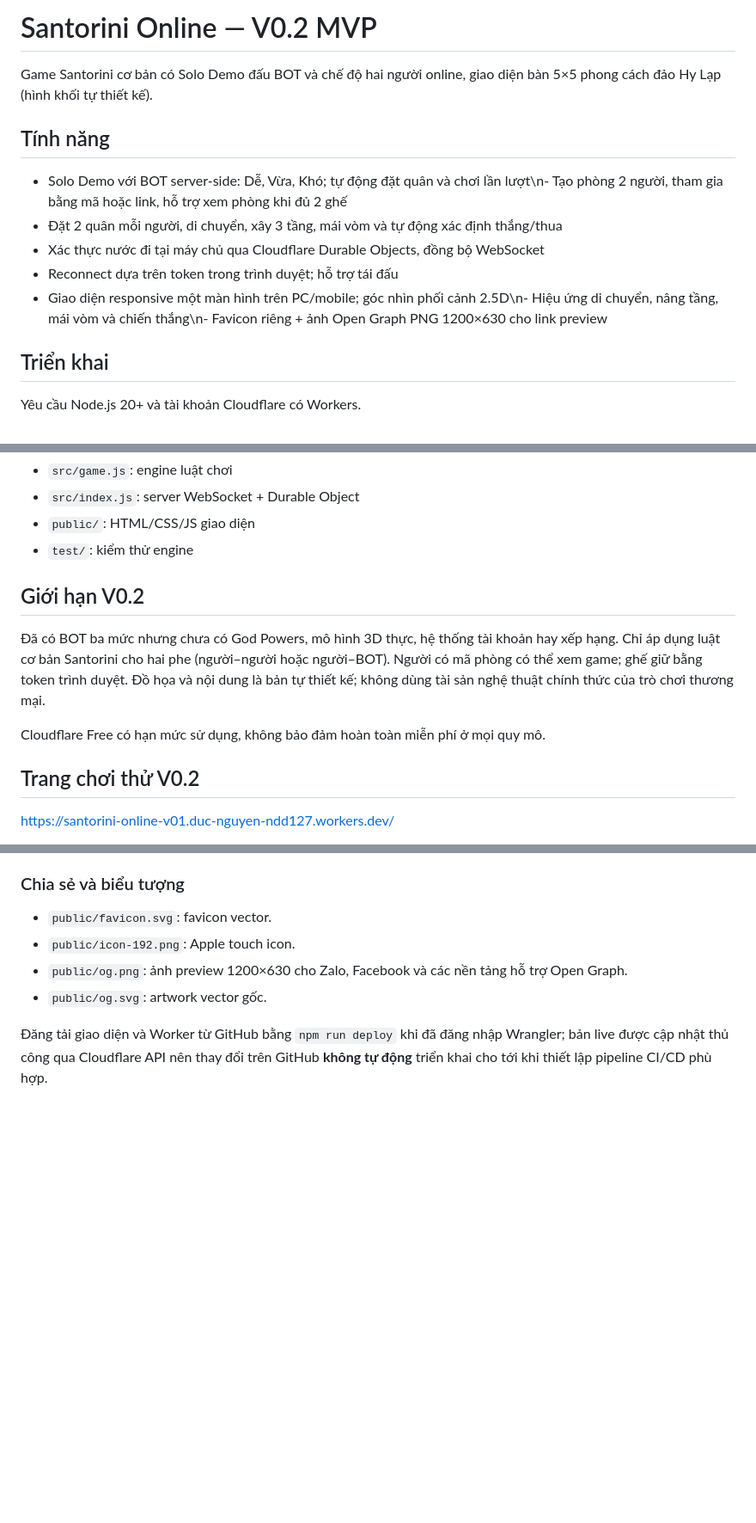
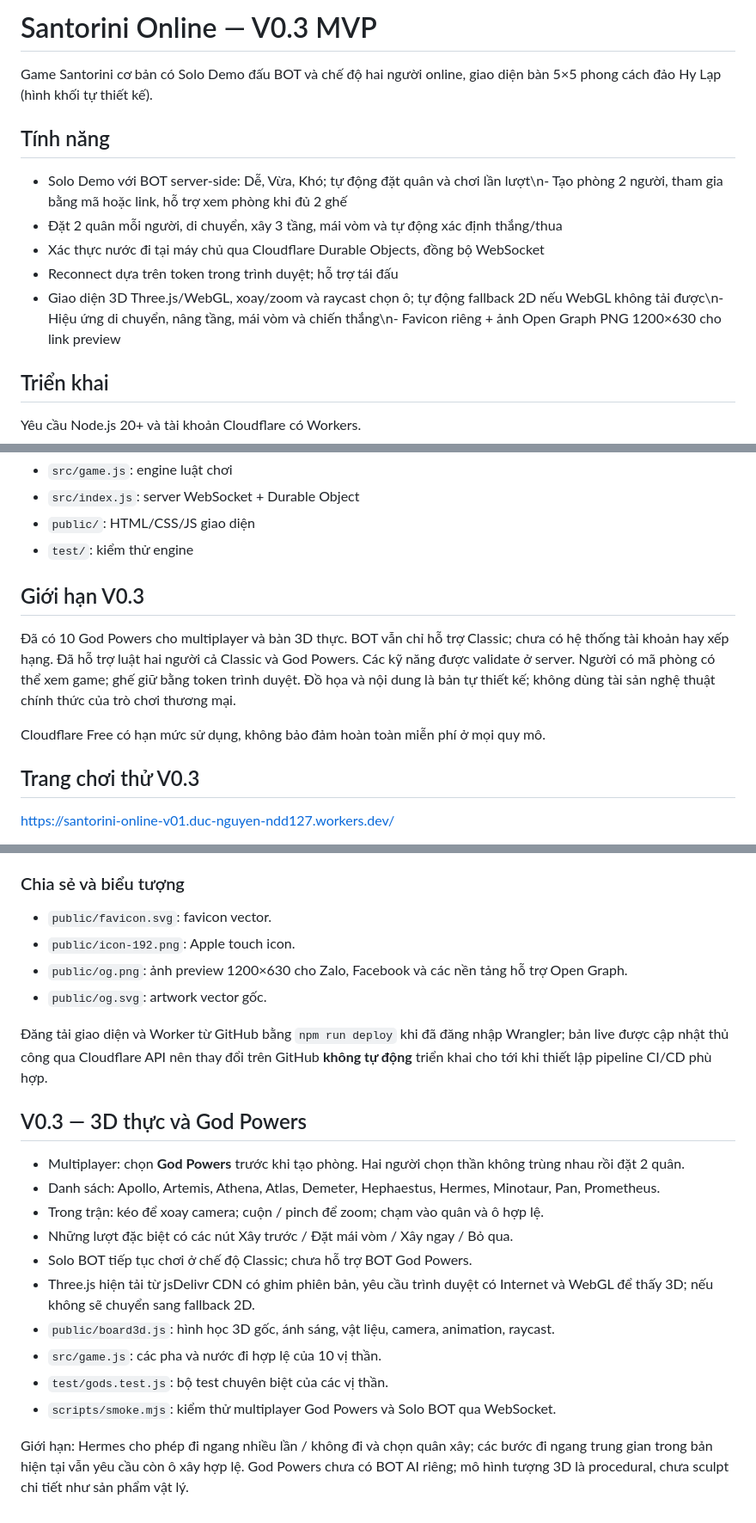
Before and after one commit to DelDeto/Santorini-Online, a Markdown page: README.md, 3 parts joined by grey strips. Shown at 86% size. Drawn GitHub-style; blank space fills up the shorter version.

Commit message:
docs: add V0.3 God Powers 3D features and limitations

```diff
--- a/README.md
+++ b/README.md
@@ -1,4 +1,4 @@
-# Santorini Online — V0.2 MVP
+# Santorini Online — V0.3 MVP
 
 Game Santorini cơ bản có Solo Demo đấu BOT và chế độ hai người online, giao diện bàn 5×5 phong cách đảo Hy Lạp (hình khối tự thiết kế).
 
@@ -7,7 +7,7 @@ Game Santorini cơ bản có Solo Demo đấu BOT và chế độ hai người o
 - Đặt 2 quân mỗi người, di chuyển, xây 3 tầng, mái vòm và tự động xác định thắng/thua
 - Xác thực nước đi tại máy chủ qua Cloudflare Durable Objects, đồng bộ WebSocket
 - Reconnect dựa trên token trong trình duyệt; hỗ trợ tái đấu
-- Giao diện responsive một màn hình trên PC/mobile; góc nhìn phối cảnh 2.5D\n- Hiệu ứng di chuyển, nâng tầng, mái vòm và chiến thắng\n- Favicon riêng + ảnh Open Graph PNG 1200×630 cho link preview
+- Giao diện 3D Three.js/WebGL, xoay/zoom và raycast chọn ô; tự động fallback 2D nếu WebGL không tải được\n- Hiệu ứng di chuyển, nâng tầng, mái vòm và chiến thắng\n- Favicon riêng + ảnh Open Graph PNG 1200×630 cho link preview
 
 ## Triển khai
 Yêu cầu Node.js 20+ và tài khoản Cloudflare có Workers.
@@ -29,12 +29,12 @@ Chạy local: `npm run dev`.
 - `public/`: HTML/CSS/JS giao diện
 - `test/`: kiểm thử engine
 
-## Giới hạn V0.2
-Đã có BOT ba mức nhưng chưa có God Powers, mô hình 3D thực, hệ thống tài khoản hay xếp hạng. Chỉ áp dụng luật cơ bản Santorini cho hai phe (người–người hoặc người–BOT). Người có mã phòng có thể xem game; ghế giữ bằng token trình duyệt. Đồ họa và nội dung là bản tự thiết kế; không dùng tài sản nghệ thuật chính thức của trò chơi thương mại.
+## Giới hạn V0.3
+Đã có 10 God Powers cho multiplayer và bàn 3D thực. BOT vẫn chỉ hỗ trợ Classic; chưa có hệ thống tài khoản hay xếp hạng. Đã hỗ trợ luật hai người cả Classic và God Powers. Các kỹ năng được validate ở server. Người có mã phòng có thể xem game; ghế giữ bằng token trình duyệt. Đồ họa và nội dung là bản tự thiết kế; không dùng tài sản nghệ thuật chính thức của trò chơi thương mại.
 
 Cloudflare Free có hạn mức sử dụng, không bảo đảm hoàn toàn miễn phí ở mọi quy mô.
 
-## Trang chơi thử V0.2
+## Trang chơi thử V0.3
 
 https://santorini-online-v01.duc-nguyen-ndd127.workers.dev/
 
@@ -52,3 +52,19 @@ Vào trang chủ, nhập tên, chọn độ khó và bấm **Đấu BOT**. BOT
 - `public/og.svg`: artwork vector gốc.
 
 Đăng tải giao diện và Worker từ GitHub bằng `npm run deploy` khi đã đăng nhập Wrangler; bản live được cập nhật thủ công qua Cloudflare API nên thay đổi trên GitHub **không tự động** triển khai cho tới khi thiết lập pipeline CI/CD phù hợp.
+
+
+## V0.3 — 3D thực và God Powers
+
+- Multiplayer: chọn **God Powers** trước khi tạo phòng. Hai người chọn thần không trùng nhau rồi đặt 2 quân.
+- Danh sách: Apollo, Artemis, Athena, Atlas, Demeter, Hephaestus, Hermes, Minotaur, Pan, Prometheus.
+- Trong trận: kéo để xoay camera; cuộn / pinch để zoom; chạm vào quân và ô hợp lệ.
+- Những lượt đặc biệt có các nút Xây trước / Đặt mái vòm / Xây ngay / Bỏ qua.
+- Solo BOT tiếp tục chơi ở chế độ Classic; chưa hỗ trợ BOT God Powers.
+- Three.js hiện tải từ jsDelivr CDN có ghim phiên bản, yêu cầu trình duyệt có Internet và WebGL để thấy 3D; nếu không sẽ chuyển sang fallback 2D.
+- `public/board3d.js`: hình học 3D gốc, ánh sáng, vật liệu, camera, animation, raycast.
+- `src/game.js`: các pha và nước đi hợp lệ của 10 vị thần.
+- `test/gods.test.js`: bộ test chuyên biệt của các vị thần.
+- `scripts/smoke.mjs`: kiểm thử multiplayer God Powers và Solo BOT qua WebSocket.
+
+Giới hạn: Hermes cho phép đi ngang nhiều lần / không đi và chọn quân xây; các bước đi ngang trung gian trong bản hiện tại vẫn yêu cầu còn ô xây hợp lệ. God Powers chưa có BOT AI riêng; mô hình tượng 3D là procedural, chưa sculpt chi tiết như sản phẩm vật lý.
```
